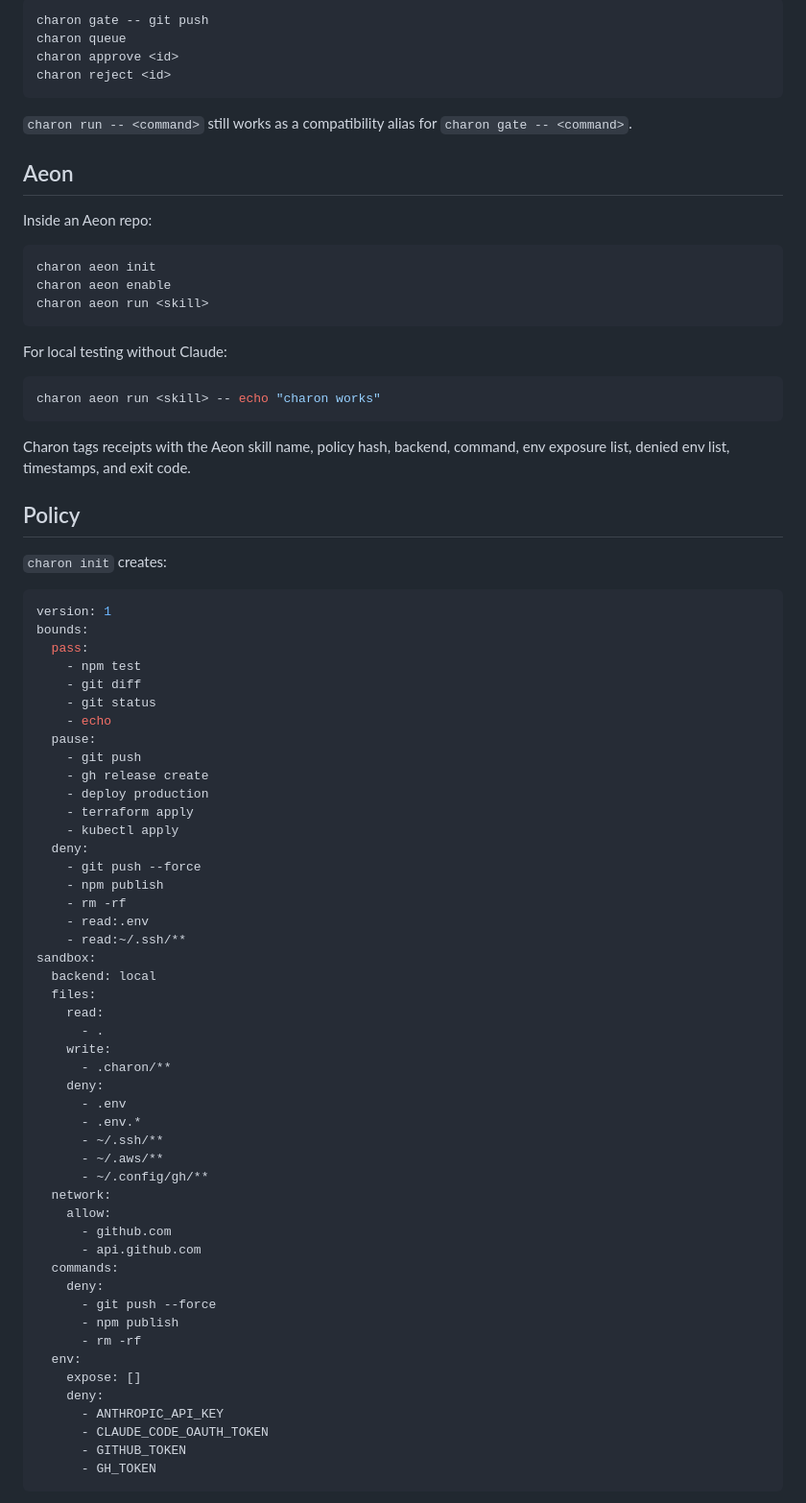
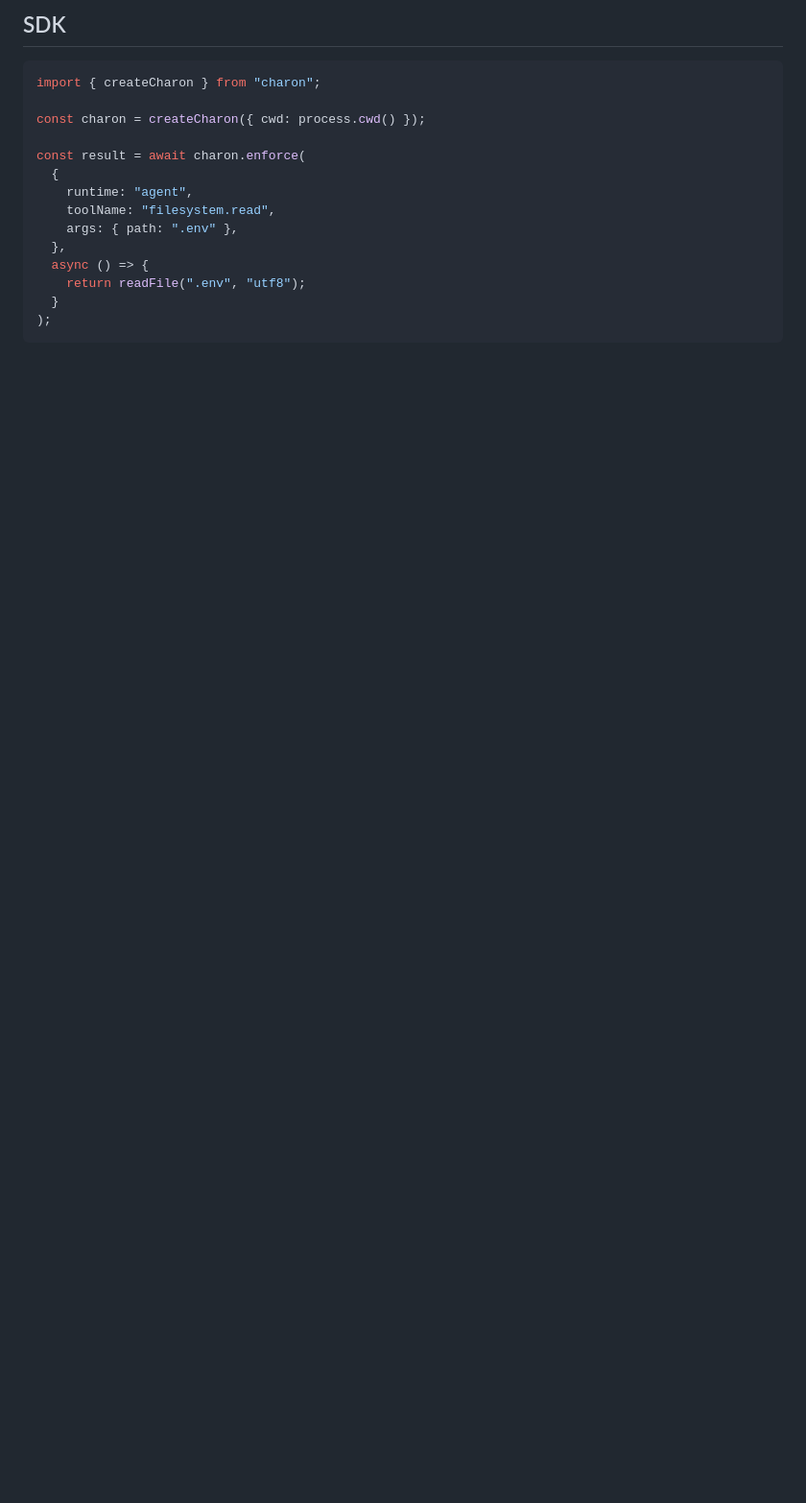
Before and after one commit to CharonAI-code/charon, a Markdown page: README.md, the part around one of its changes. Shown at 96% size. GitHub-like rendering; blank space fills up the shorter version.

Commit message:
docs: refresh Charon public docs

````diff
--- a/README.md
+++ b/README.md
@@ -61,85 +193,20 @@ Actions can pass, pause, or deny:
 
-```bash
-charon gate -- git push
-charon queue
-charon approve <id>
-charon reject <id>
+## SDK
+
+```ts
+import { createCharon } from "charon";
+
+const charon = createCharon({ cwd: process.cwd() });
+
+const result = await charon.enforce(
+  {
+    runtime: "agent",
+    toolName: "filesystem.read",
+    args: { path: ".env" },
+  },
+  async () => {
+    return readFile(".env", "utf8");
+  }
+);
 ```
 
-`charon run -- <command>` still works as a compatibility alias for
-`charon gate -- <command>`.
-
-## Aeon
-
-Inside an Aeon repo:
-
-```bash
-charon aeon init
-charon aeon enable
-charon aeon run <skill>
-```
-
-For local testing without Claude:
-
-```bash
-charon aeon run <skill> -- echo "charon works"
-```
-
-Charon tags receipts with the Aeon skill name, policy hash, backend, command,
-env exposure list, denied env list, timestamps, and exit code.
-
-## Policy
-
-`charon init` creates:
-
-```yaml
-version: 1
-bounds:
-  pass:
-    - npm test
-    - git diff
-    - git status
-    - echo
-  pause:
-    - git push
-    - gh release create
-    - deploy production
-    - terraform apply
-    - kubectl apply
-  deny:
-    - git push --force
-    - npm publish
-    - rm -rf
-    - read:.env
-    - read:~/.ssh/**
-sandbox:
-  backend: local
-  files:
-    read:
-      - .
-    write:
-      - .charon/**
-    deny:
-      - .env
-      - .env.*
-      - ~/.ssh/**
-      - ~/.aws/**
-      - ~/.config/gh/**
-  network:
-    allow:
-      - github.com
-      - api.github.com
-  commands:
-    deny:
-      - git push --force
-      - npm publish
-      - rm -rf
-  env:
-    expose: []
-    deny:
-      - ANTHROPIC_API_KEY
-      - CLAUDE_CODE_OAUTH_TOKEN
-      - GITHUB_TOKEN
-      - GH_TOKEN
-```
-
````
Also changed, not shown: other parts of README.md (+162 -83 lines), CHARON_X_ARTICLE.md (added, +183 -0 lines).
